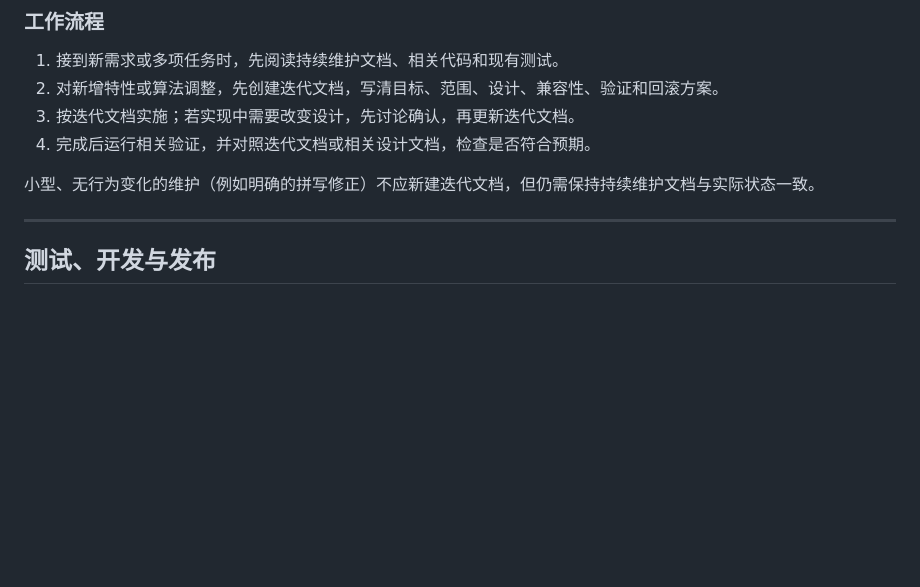
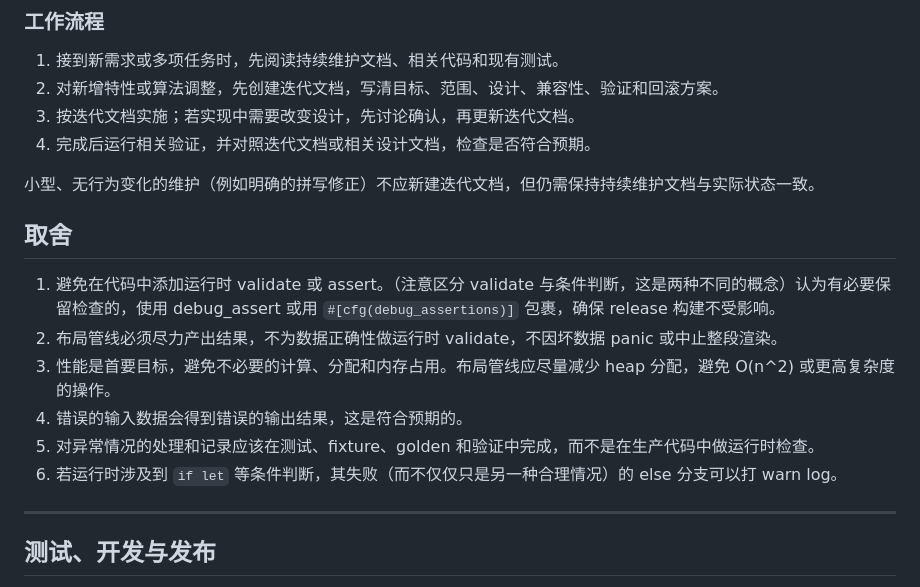
Before and after one commit to tiqian-cjk/tiqian-rs, a Markdown page: AGENTS.md, the part around the change. Rendered like a GitHub page; blank space fills up the shorter version.

Commit message:
docs: define runtime validation and layout pipeline tradeoffs

```diff
--- a/AGENTS.md
+++ b/AGENTS.md
@@ -74,6 +74,15 @@
 
 小型、无行为变化的维护（例如明确的拼写修正）不应新建迭代文档，但仍需保持持续维护文档与实际状态一致。
 
+## 取舍
+
+1. 避免在代码中添加运行时 validate 或 assert。（注意区分 validate 与条件判断，这是两种不同的概念）认为有必要保留检查的，使用 debug_assert 或用 `#[cfg(debug_assertions)]` 包裹，确保 release 构建不受影响。
+2. 布局管线必须尽力产出结果，不为数据正确性做运行时 validate，不因坏数据 panic 或中止整段渲染。
+3. 性能是首要目标，避免不必要的计算、分配和内存占用。布局管线应尽量减少 heap 分配，避免 O(n^2) 或更高复杂度的操作。
+4. 错误的输入数据会得到错误的输出结果，这是符合预期的。
+5. 对异常情况的处理和记录应该在测试、fixture、golden 和验证中完成，而不是在生产代码中做运行时检查。
+6. 若运行时涉及到 `if let` 等条件判断，其失败（而不仅仅只是另一种合理情况）的 else 分支可以打 warn log。
+
 ---
 
 ## 测试、开发与发布
```
